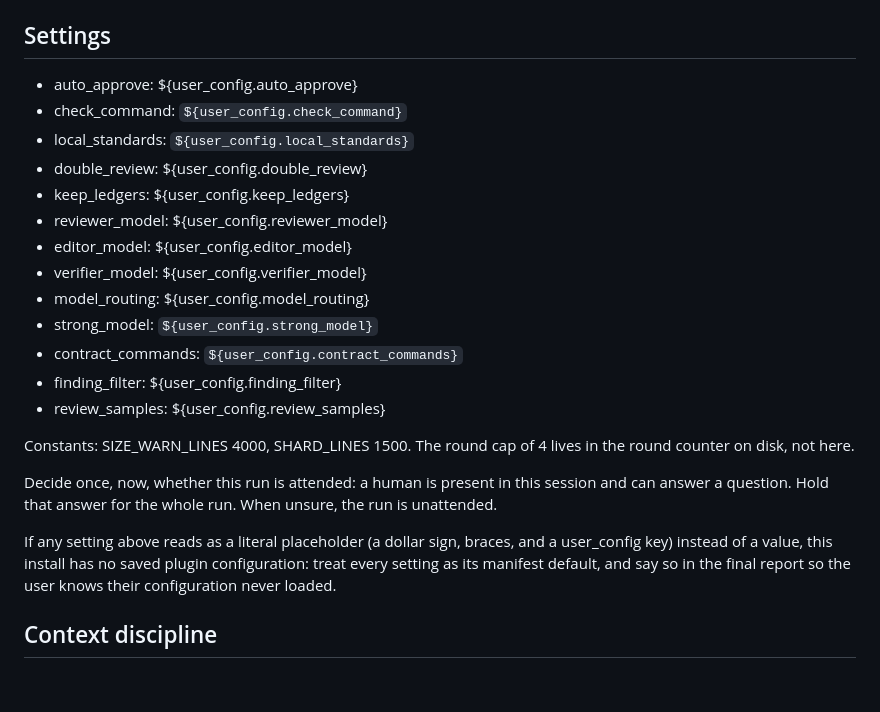
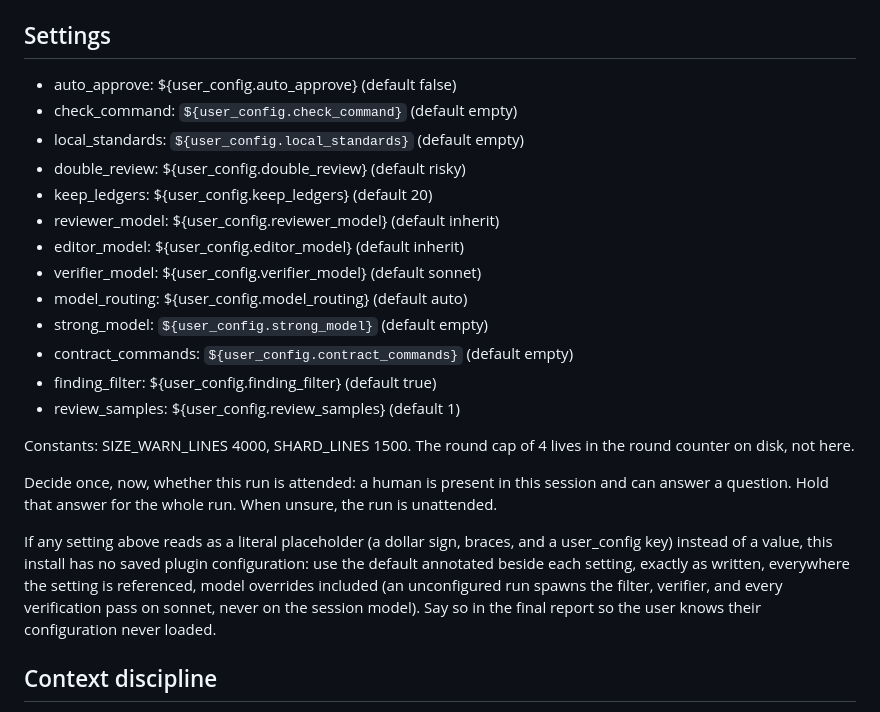
Before and after one commit to Paxton-Meny/pr-review-workflow, a Markdown page: skills/review-pr/SKILL.md, the part around the change. GitHub-like rendering; blank space fills up the shorter version.

Commit message:
Annotate every setting's default where the orchestrator can see it
An unconfigured install renders literal placeholders, and the skill
said to fall back to manifest defaults, but the manifest is not in
the orchestrating context, so the defaults were unknowable: the
second dogfood run spawned its verifier on the session model
instead of sonnet. Each settings line now carries its default
inline, and the fallback rule says to use them exactly as written,
model overrides included.

```diff
--- a/skills/review-pr/SKILL.md
+++ b/skills/review-pr/SKILL.md
@@ -33,19 +33,19 @@ instructions bind for the whole run.
 
 ## Settings
 
-- auto_approve: ${user_config.auto_approve}
-- check_command: `${user_config.check_command}`
-- local_standards: `${user_config.local_standards}`
-- double_review: ${user_config.double_review}
-- keep_ledgers: ${user_config.keep_ledgers}
-- reviewer_model: ${user_config.reviewer_model}
-- editor_model: ${user_config.editor_model}
-- verifier_model: ${user_config.verifier_model}
-- model_routing: ${user_config.model_routing}
-- strong_model: `${user_config.strong_model}`
-- contract_commands: `${user_config.contract_commands}`
-- finding_filter: ${user_config.finding_filter}
-- review_samples: ${user_config.review_samples}
+- auto_approve: ${user_config.auto_approve} (default false)
+- check_command: `${user_config.check_command}` (default empty)
+- local_standards: `${user_config.local_standards}` (default empty)
+- double_review: ${user_config.double_review} (default risky)
+- keep_ledgers: ${user_config.keep_ledgers} (default 20)
+- reviewer_model: ${user_config.reviewer_model} (default inherit)
+- editor_model: ${user_config.editor_model} (default inherit)
+- verifier_model: ${user_config.verifier_model} (default sonnet)
+- model_routing: ${user_config.model_routing} (default auto)
+- strong_model: `${user_config.strong_model}` (default empty)
+- contract_commands: `${user_config.contract_commands}` (default empty)
+- finding_filter: ${user_config.finding_filter} (default true)
+- review_samples: ${user_config.review_samples} (default 1)
 
 Constants: SIZE_WARN_LINES 4000, SHARD_LINES 1500. The round cap of 4
 lives in the round counter on disk, not here.
@@ -56,8 +56,11 @@ unsure, the run is unattended.
 
 If any setting above reads as a literal placeholder (a dollar sign,
 braces, and a user_config key) instead of a value, this install has no
-saved plugin configuration: treat every setting as its manifest
-default, and say so in the final report so the user knows their
+saved plugin configuration: use the default annotated beside each
+setting, exactly as written, everywhere the setting is referenced,
+model overrides included (an unconfigured run spawns the filter,
+verifier, and every verification pass on sonnet, never on the session
+model). Say so in the final report so the user knows their
 configuration never loaded.
 
 ## Context discipline
```
Also changed, not shown: CHANGELOG.md (+4 -0 lines).
